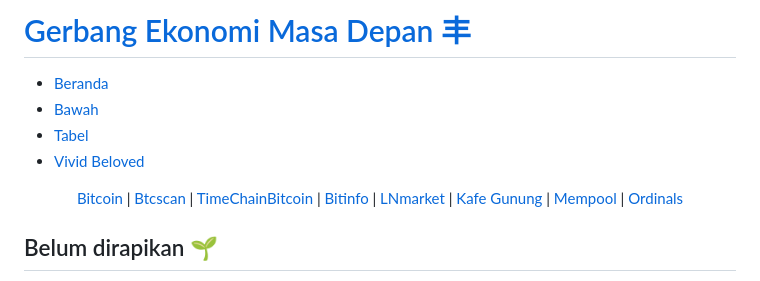
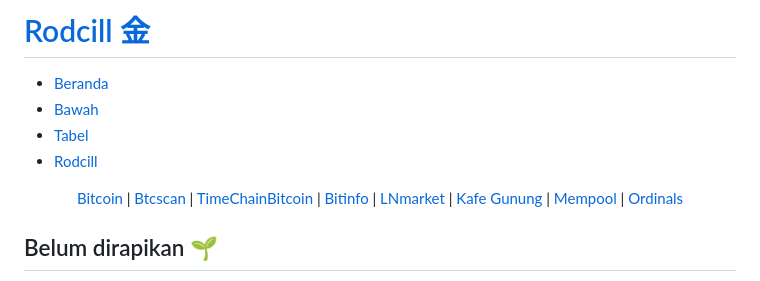
Before and after one commit to rodcill/rodcill.github.io, a Markdown page: README.md, the part around the change. Rendered like a GitHub page.

```diff
--- a/README.md
+++ b/README.md
@@ -5,13 +5,13 @@
 <div class="w3-container" style="padding:0px 0px" id="atas"></div>
 <div class="w3-container" style="padding:0px 0px" id="beranda"></div>
 
-# [Gerbang Ekonomi Masa Depan 丰](https://vividbeloved.github.io)
+# [Rodcill 金](https://rodcill.github.io)
 <nav>
     <ul>
         <li><a href="#beranda"> Beranda</a></li>
         <li><a href="#bawah" class="w3-bar-item w3-button"> Bawah</a></li>
         <li><a href="#tabel" class="w3-bar-item w3-button"> Tabel</a></li>
-        <li><a href="#vividbeloved"> Vivid Beloved</a></li>
+        <li><a href="#rodcill"> Rodcill</a></li>
     </ul>
 </nav>
 <div align="center">
```
